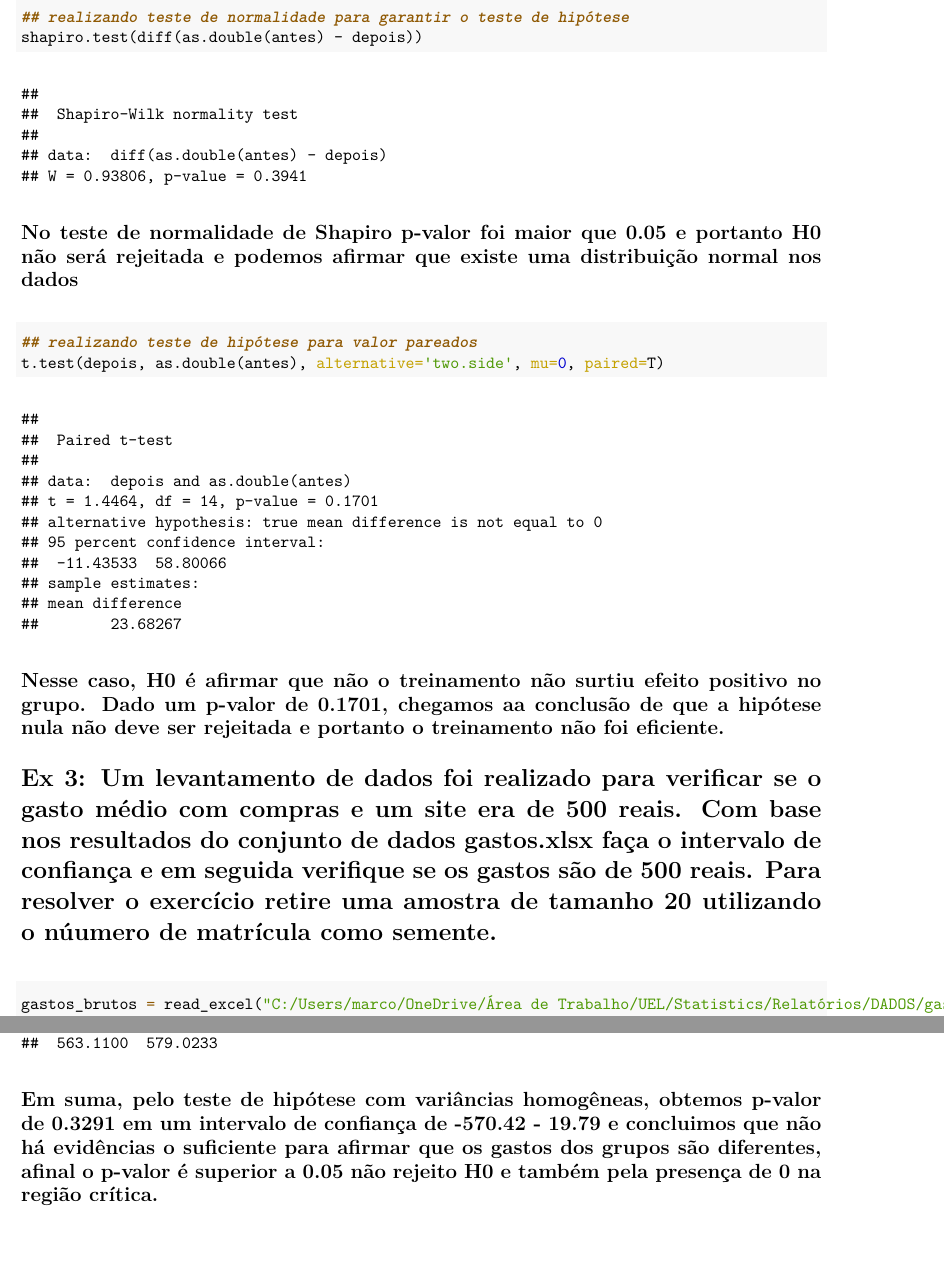
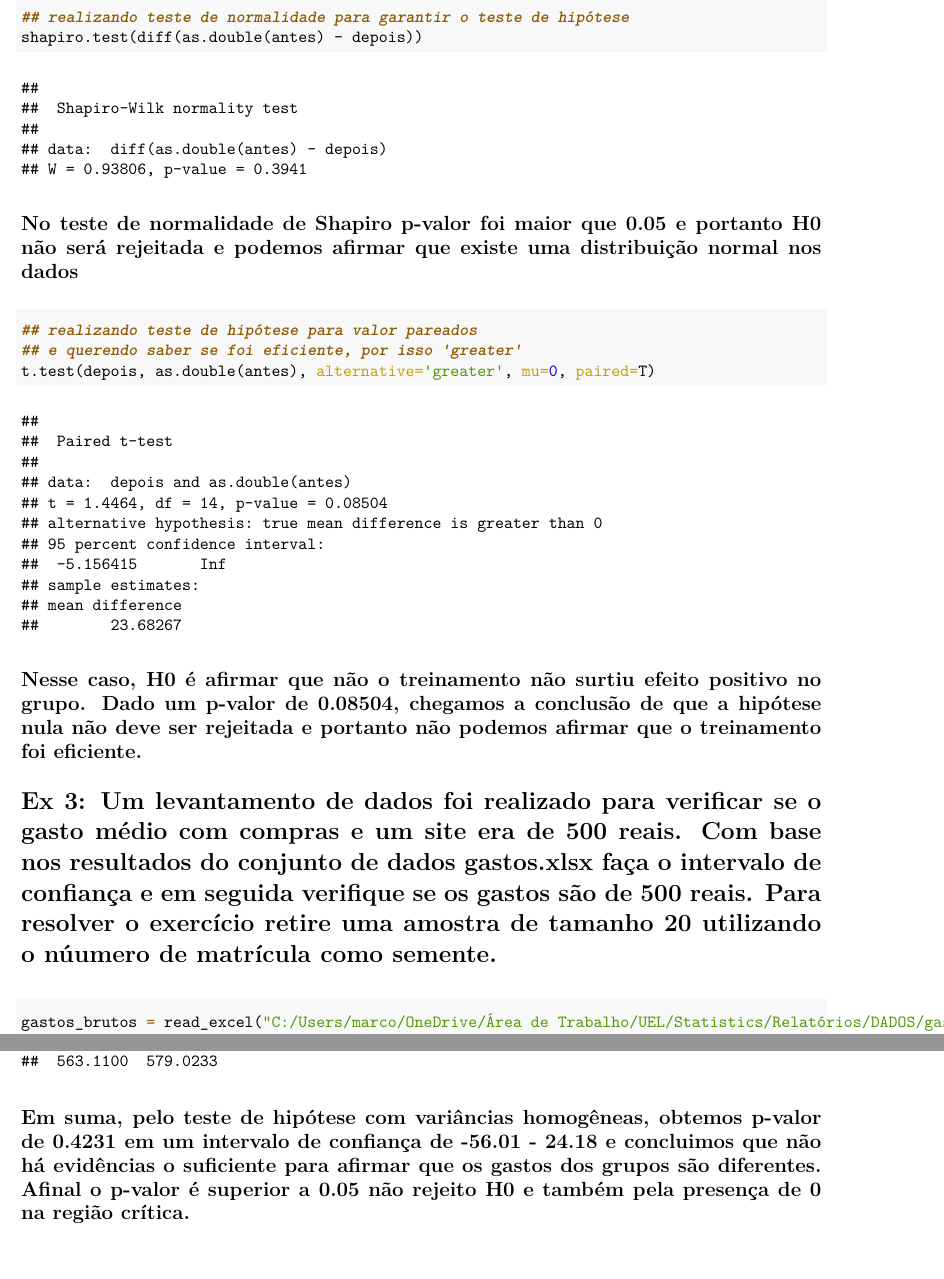
Before and after one commit to marcotuiio/Statistics, an R Markdown document (Relatórios/Relatorio_Avaliacao3.Rmd): two parts of pages 3 and 7 of 7, joined at a grey line, cut so that both start at the same text. The pictures show the output file Relatórios/Relatorio_Avaliacao3.pdf that the author committed with the source.

Commit message:
Finished

````diff
--- a/Relatórios/Relatorio_Avaliacao3.Rmd
+++ b/Relatórios/Relatorio_Avaliacao3.Rmd
@@ -43,10 +43,11 @@ shapiro.test(diff(as.double(antes) - depois))
 
 ```{r}
 ## realizando teste de hipótese para valor pareados
-t.test(depois, as.double(antes), alternative='two.side', mu=0, paired=T)
+## e querendo saber se foi eficiente, por isso 'greater'
+t.test(depois, as.double(antes), alternative='greater', mu=0, paired=T)
 ```
 
-## Nesse caso, H0 é afirmar que não o treinamento não surtiu efeito positivo no grupo. Dado um p-valor de 0.1701, chegamos aa conclusão de que  a hipótese nula não deve ser rejeitada e portanto o treinamento não foi eficiente.
+## Nesse caso, H0 é afirmar que não o treinamento não surtiu efeito positivo no grupo. Dado um p-valor de 0.08504, chegamos a conclusão de que a hipótese nula não deve ser rejeitada e portanto não podemos afirmar que o treinamento foi eficiente.
 
 # Ex 3: Um levantamento de dados foi realizado para verificar se o gasto médio com compras e um site era de 500 reais. Com base nos resultados do conjunto de dados gastos.xlsx faça o intervalo de confiança e em seguida verifique se os gastos são de 500 reais. Para resolver o exercício retire uma amostra de tamanho 20 utilizando o núumero de matrícula como semente.
 
@@ -112,4 +110,4 @@ var.test(gastos_g1, gastos_g2)
 t.test(gastos_g1, gastos_g2, var.equal=T)
 ```
 
-## Em suma, pelo teste de hipótese com variâncias homogêneas, obtemos p-valor de 0.3291 em um intervalo de confiança de -570.42 - 19.79 e concluimos que não há evidências o suficiente para afirmar que os gastos dos grupos são diferentes, afinal o p-valor é superior a 0.05 não rejeito H0 e também pela presença de 0 na região crítica.
+## Em suma, pelo teste de hipótese com variâncias homogêneas, obtemos p-valor de 0.4231 em um intervalo de confiança de -56.01 - 24.18 e concluimos que não há evidências o suficiente para afirmar que os gastos dos grupos são diferentes. Afinal o p-valor é superior a 0.05 não rejeito H0 e também pela presença de 0 na região crítica.
````
Also changed, not shown: Relatórios/Relatorio_Avaliacao3.pdf, Relatórios/Relatorio_Avaliacao3.Rmd (7 more changed lines).
